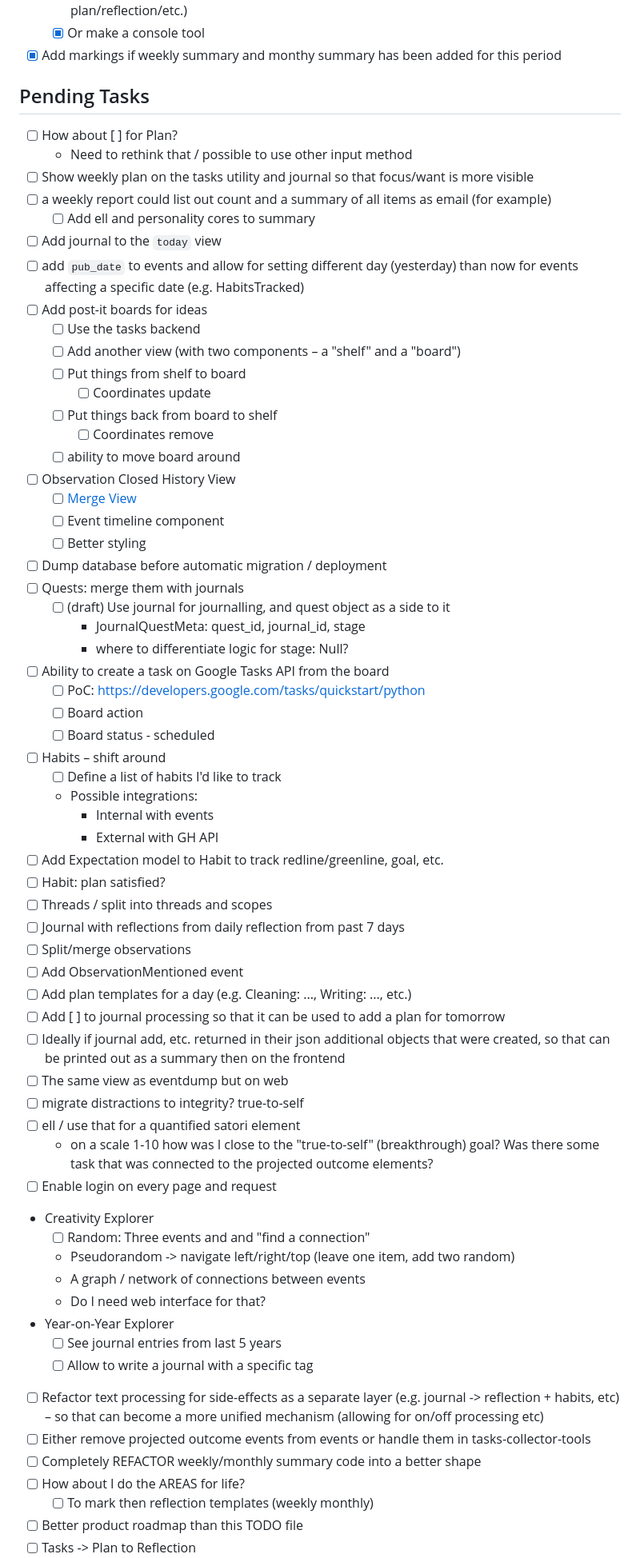
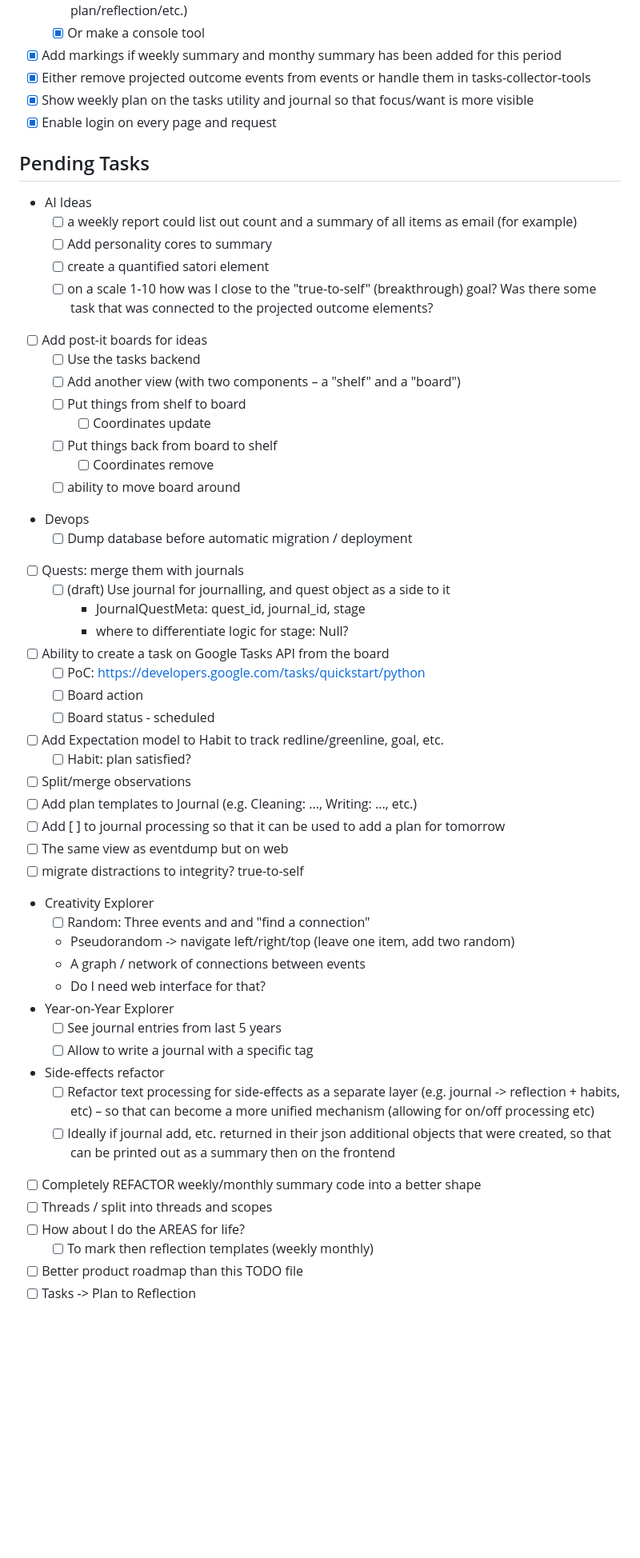
Before and after one commit to dragonee/tasks-collector, a Markdown page: TODO.md, the part around the change. Shown at 80% size. Drawn GitHub-style; blank space fills up the shorter version.

Commit message:
chore: reorganize TODO file and mark completed tasks
Move recently completed tasks to the completed section and reorganize
pending tasks with better grouping and hierarchy.

Changes:
- Mark projected outcome events and login tasks as completed
- Group AI-related ideas under "AI Ideas" section
- Group devops tasks under "Devops" section
- Group side-effects refactor tasks under dedicated section
- Remove completed or obsolete task items
- Improve task hierarchy and indentation for clarity

🤖 Generated with [Claude Code](https://claude.com/claude-code)

Co-Authored-By: Claude <noreply@anthropic.com>

```diff
--- a/TODO.md
+++ b/TODO.md
@@ -71,16 +71,17 @@
   - [x] Either show something like in tasks-collector-tools (summary of each day with plan/reflection/etc.)
   - [x] Or make a console tool
 - [x] Add markings if weekly summary and monthy summary has been added for this period
+- [x] Either remove projected outcome events from events or handle them in tasks-collector-tools
+- [x] Show weekly plan on the tasks utility and journal so that focus/want is more visible
+- [x] Enable login on every page and request
 
 ## Pending Tasks
 
-- [ ] How about [ ] for Plan?
-  - Need to rethink that / possible to use other input method
-- [ ] Show weekly plan on the tasks utility and journal so that focus/want is more visible
-- [ ] a weekly report could list out count and a summary of all items as email (for example)
-  - [ ] Add ell and personality cores to summary
-- [ ] Add journal to the `today` view
-- [ ] add `pub_date` to events and allow for setting different day (yesterday) than now for events affecting a specific date (e.g. HabitsTracked)
+- AI Ideas
+  - [ ] a weekly report could list out count and a summary of all items as email (for example)
+  - [ ] Add personality cores to summary
+  - [ ] create a quantified satori element
+  - [ ] on a scale 1-10 how was I close to the "true-to-self" (breakthrough) goal? Was there some task that was connected to the projected outcome elements?
 - [ ] Add post-it boards for ideas
   - [ ] Use the tasks backend
   - [ ] Add another view (with two components – a "shelf" and a "board")
@@ -89,11 +90,8 @@
   - [ ] Put things back from board to shelf
     - [ ] Coordinates remove
   - [ ] ability to move board around
-- [ ] Observation Closed History View
-  - [ ] [Merge View](https://codemirror.net/try/?example=Merge%20View)
-  - [ ] Event timeline component
-  - [ ] Better styling
-- [ ] Dump database before automatic migration / deployment
+- Devops
+  - [ ] Dump database before automatic migration / deployment
 - [ ] Quests: merge them with journals
   - [ ] (draft) Use journal for journalling, and quest object as a side to it
     - JournalQuestMeta: quest_id, journal_id, stage
@@ -102,25 +100,13 @@
   - [ ] PoC: https://developers.google.com/tasks/quickstart/python
   - [ ] Board action
   - [ ] Board status - scheduled
-- [ ] Habits – shift around
-  - [ ] Define a list of habits I'd like to track
-  - Possible integrations:
-    - Internal with events
-    - External with GH API
 - [ ] Add Expectation model to Habit to track redline/greenline, goal, etc.
-- [ ] Habit: plan satisfied?
-- [ ] Threads / split into threads and scopes
-- [ ] Journal with reflections from daily reflection from past 7 days
+  - [ ] Habit: plan satisfied?
 - [ ] Split/merge observations
-- [ ] Add ObservationMentioned event
-- [ ] Add plan templates for a day (e.g. Cleaning: ..., Writing: ..., etc.)
+- [ ] Add plan templates to Journal (e.g. Cleaning: ..., Writing: ..., etc.)
 - [ ] Add [ ] to journal processing so that it can be used to add a plan for tomorrow
-- [ ] Ideally if journal add, etc. returned in their json additional objects that were created, so that can be printed out as a summary then on the frontend
 - [ ] The same view as eventdump but on web
 - [ ] migrate distractions to integrity? true-to-self
-- [ ] ell / use that for a quantified satori element
-  - on a scale 1-10 how was I close to the "true-to-self" (breakthrough) goal? Was there some task that was connected to the projected outcome elements?
-- [ ] Enable login on every page and request
 - Creativity Explorer
   - [ ] Random: Three events and and "find a connection"
   - Pseudorandom -> navigate left/right/top (leave one item, add two random)
@@ -129,9 +115,11 @@
 - Year-on-Year Explorer
   - [ ] See journal entries from last 5 years
   - [ ] Allow to write a journal with a specific tag
-- [ ] Refactor text processing for side-effects as a separate layer (e.g. journal -> reflection + habits, etc) – so that can become a more unified mechanism (allowing for on/off processing etc)
-- [ ] Either remove projected outcome events from events or handle them in tasks-collector-tools
+- Side-effects refactor
+  - [ ] Refactor text processing for side-effects as a separate layer (e.g. journal -> reflection + habits, etc) – so that can become a more unified mechanism (allowing for on/off processing etc)
+  - [ ] Ideally if journal add, etc. returned in their json additional objects that were created, so that can be printed out as a summary then on the frontend
 - [ ] Completely REFACTOR weekly/monthly summary code into a better shape
+- [ ] Threads / split into threads and scopes
 - [ ] How about I do the AREAS for life?
   - [ ] To mark then reflection templates (weekly monthly)
 - [ ] Better product roadmap than this TODO file
```
